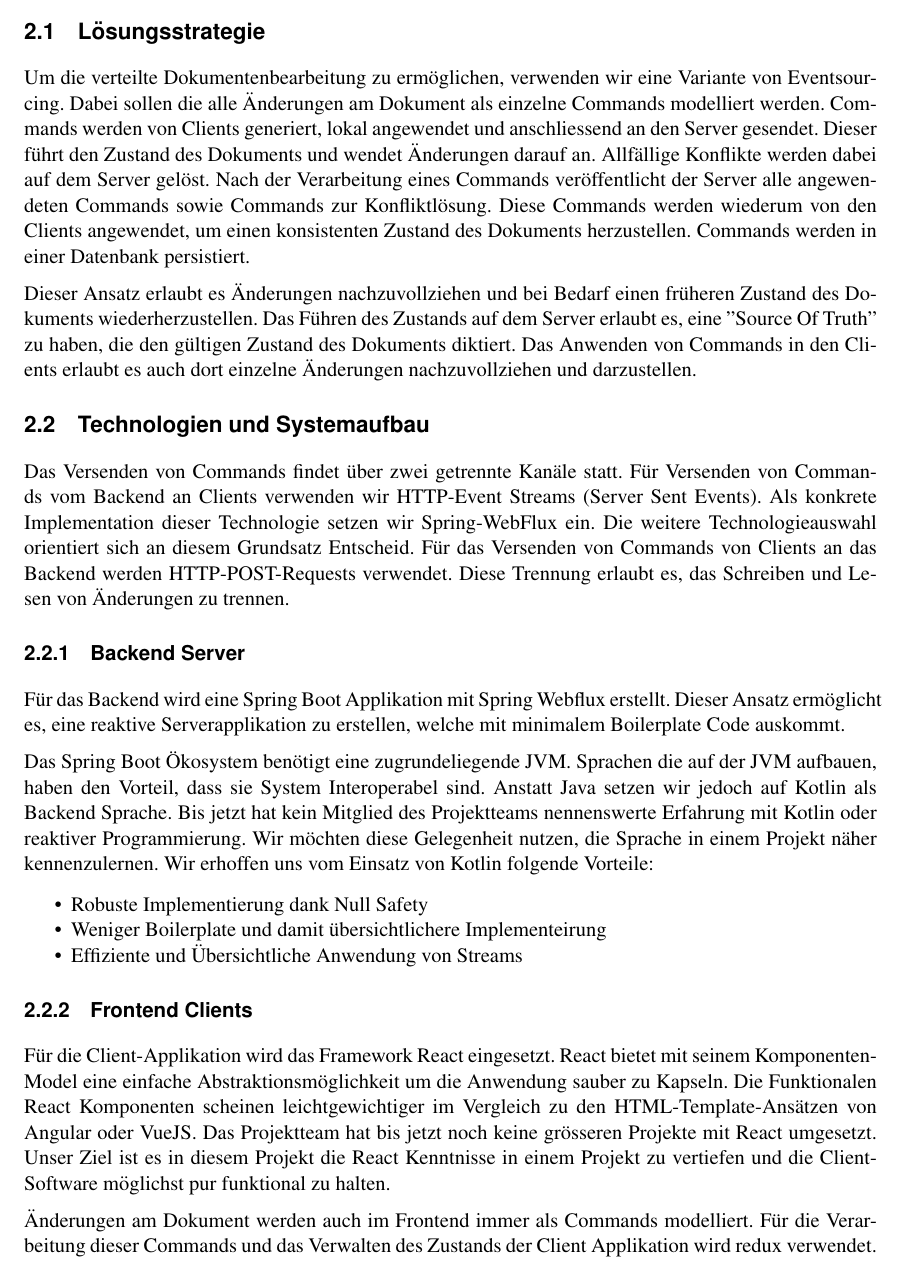
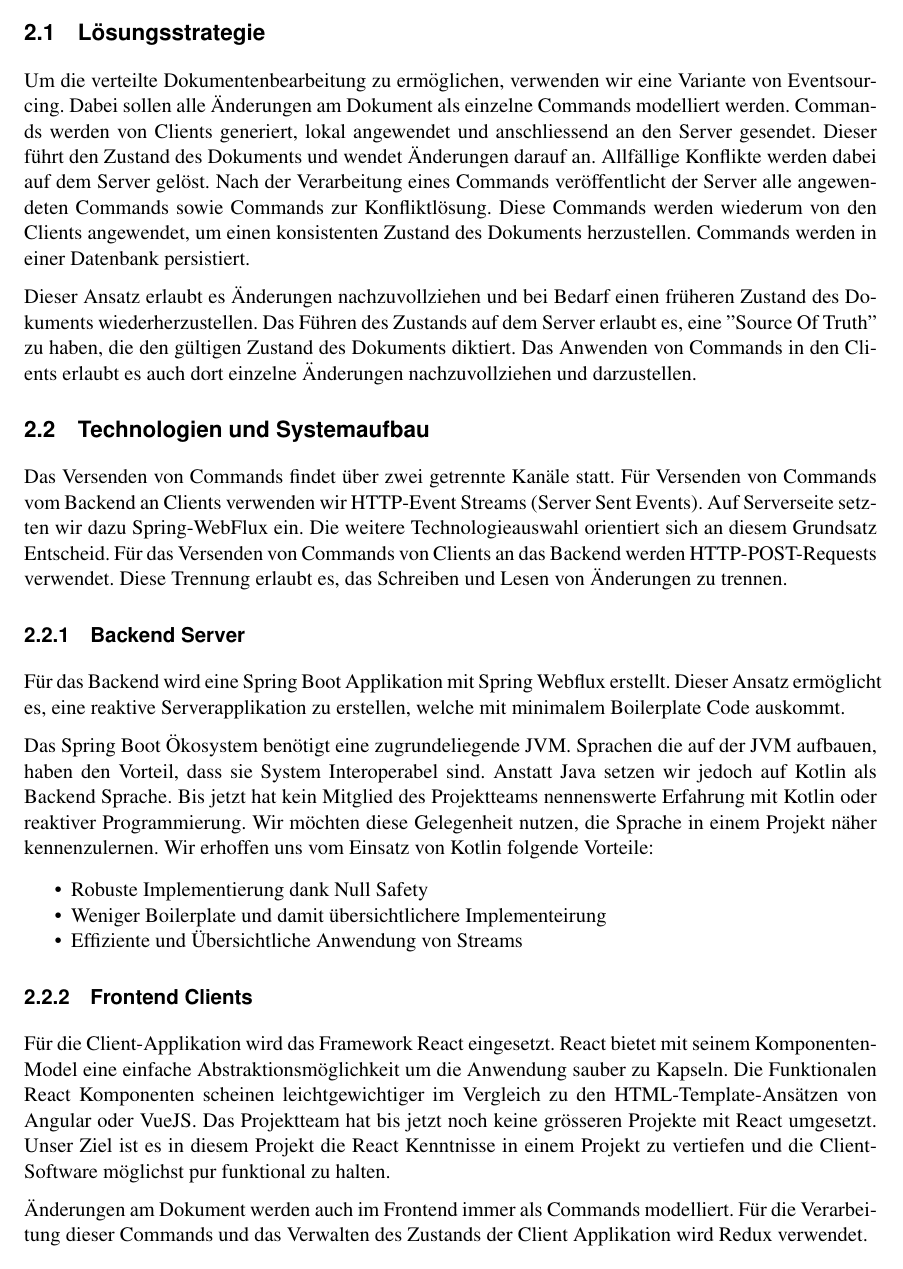
Before and after one commit to FHNW-WODSS-FS22/team-document-KZellweger, a LaTeX document (documentation/src/woweb_schmucki_villing_zellweger.tex, which reads documentation/src/sections/systemOverview.tex): part of page 5 of 30, cut so that both start at the same text. Compiled offline with pdfLaTeX.

Commit message:
Fix typo

```diff
--- a/documentation/src/sections/systemOverview.tex
+++ b/documentation/src/sections/systemOverview.tex
@@ -2,7 +2,7 @@
 
 \subsection{Lösungsstrategie}
 Um die verteilte Dokumentenbearbeitung zu ermöglichen, verwenden wir eine Variante von Eventsourcing.
-Dabei sollen die alle Änderungen am Dokument als einzelne Commands modelliert werden.
+Dabei sollen alle Änderungen am Dokument als einzelne Commands modelliert werden.
 Commands werden von Clients generiert, lokal angewendet und anschliessend an den Server gesendet.
 Dieser führt den Zustand des Dokuments und wendet Änderungen darauf an.
 Allfällige Konflikte werden dabei auf dem Server gelöst.
@@ -18,7 +18,7 @@ Das Anwenden von Commands in den Clients erlaubt es auch dort einzelne Änderung
 
 Das Versenden von Commands findet über zwei getrennte Kanäle statt.
 Für Versenden von Commands vom Backend an Clients verwenden wir HTTP-Event Streams (Server Sent Events).
-Als konkrete Implementation dieser Technologie setzen wir Spring-WebFlux ein.
+Auf Serverseite setzten wir dazu Spring-WebFlux ein.
 Die weitere Technologieauswahl orientiert sich an diesem Grundsatz Entscheid.
 Für das Versenden von Commands von Clients an das Backend werden HTTP-POST-Requests verwendet.
 Diese Trennung erlaubt es, das Schreiben und Lesen von Änderungen zu trennen.
@@ -50,7 +50,7 @@ Das Projektteam hat bis jetzt noch keine grösseren Projekte mit React umgesetzt
 Unser Ziel ist es in diesem Projekt die React Kenntnisse in einem Projekt zu vertiefen und die Client-Software möglichst pur funktional zu halten.
 
 Änderungen am Dokument werden auch im Frontend immer als Commands modelliert.
-Für die Verarbeitung dieser Commands und das Verwalten des Zustands der Client Applikation wird redux verwendet.
+Für die Verarbeitung dieser Commands und das Verwalten des Zustands der Client Applikation wird Redux verwendet.
 
 \begin{figure}[h]
     \centering
```
Also changed, not shown: documentation/out/woweb_schmucki_villing_zellweger.pdf.
